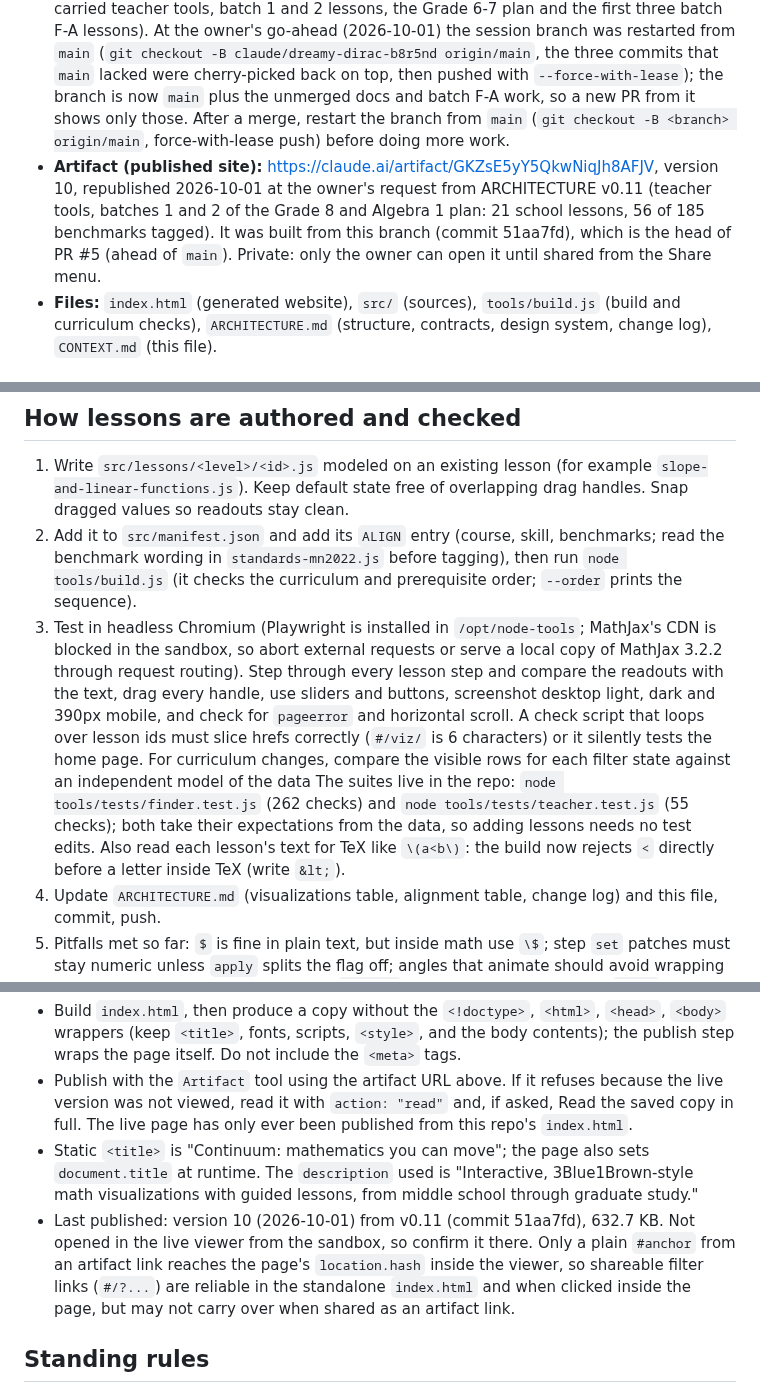
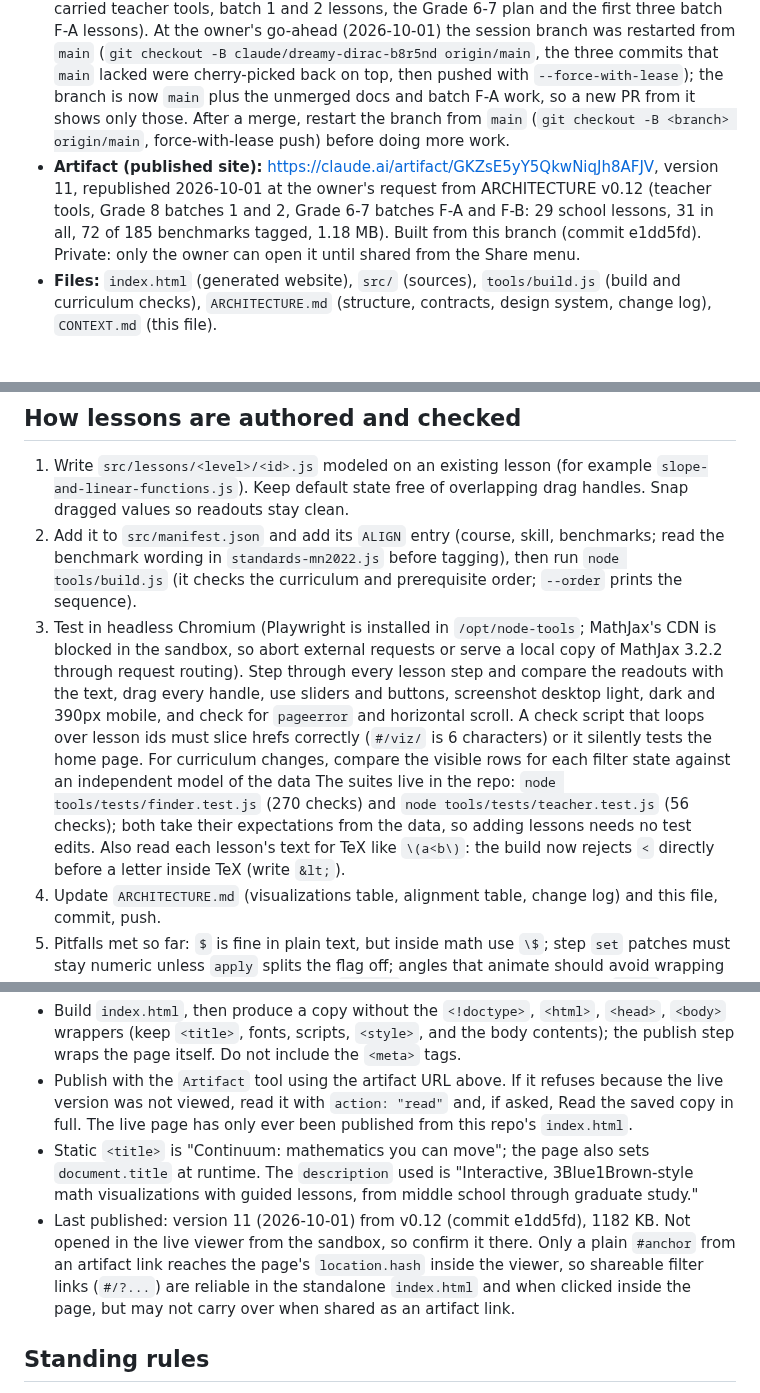
Before and after one commit to msayers01/math-visualized, a Markdown page: CONTEXT.md, 3 parts joined by grey strips. GitHub-like rendering.

```diff
--- a/CONTEXT.md
+++ b/CONTEXT.md
@@ -16,7 +16,7 @@ Continuum, a 3Blue1Brown-style interactive math visualization website covering t
 
 ## Where things live
 - **Repo:** https://github.com/msayers01/math-visualized (default branch `main`). Work happens on the session's designated branch (this session: `claude/dreamy-dirac-b8r5nd`); PRs #1, #2 and #3 are merged into `main` as regular merges. PR #4 (courses, standards, filters; v0.9) is also merged into `main` (regular merge, 2026-10-01). The repo has no CI checks configured. **PR #5** (https://github.com/msayers01/math-visualized/pull/5, opened by the owner) was **merged into `main` on 2026-10-01** (merge commit cc779d1; it carried teacher tools, batch 1 and 2 lessons, the Grade 6-7 plan and the first three batch F-A lessons). At the owner's go-ahead (2026-10-01) the session branch was restarted from `main` (`git checkout -B claude/dreamy-dirac-b8r5nd origin/main`, the three commits that `main` lacked were cherry-picked back on top, then pushed with `--force-with-lease`); the branch is now `main` plus the unmerged docs and batch F-A work, so a new PR from it shows only those. After a merge, restart the branch from `main` (`git checkout -B <branch> origin/main`, force-with-lease push) before doing more work.
-- **Artifact (published site):** https://claude.ai/artifact/GKZsE5yY5QkwNiqJh8AFJV, version 10, republished 2026-10-01 at the owner's request from ARCHITECTURE v0.11 (teacher tools, batches 1 and 2 of the Grade 8 and Algebra 1 plan: 21 school lessons, 56 of 185 benchmarks tagged). It was built from this branch (commit 51aa7fd), which is the head of PR #5 (ahead of `main`). Private: only the owner can open it until shared from the Share menu.
+- **Artifact (published site):** https://claude.ai/artifact/GKZsE5yY5QkwNiqJh8AFJV, version 11, republished 2026-10-01 at the owner's request from ARCHITECTURE v0.12 (teacher tools, Grade 8 batches 1 and 2, Grade 6-7 batches F-A and F-B: 29 school lessons, 31 in all, 72 of 185 benchmarks tagged, 1.18 MB). Built from this branch (commit e1dd5fd). Private: only the owner can open it until shared from the Share menu.
 - **Files:** `index.html` (generated website), `src/` (sources), `tools/build.js` (build and curriculum checks), `ARCHITECTURE.md` (structure, contracts, design system, change log), `CONTEXT.md` (this file).
 
 ## Tech
@@ -73,7 +73,7 @@ Undergraduate (1): linear-transformations. Graduate (1): conformal-maps. Both ar
 ## How lessons are authored and checked
 1. Write `src/lessons/<level>/<id>.js` modeled on an existing lesson (for example `slope-and-linear-functions.js`). Keep default state free of overlapping drag handles. Snap dragged values so readouts stay clean.
 2. Add it to `src/manifest.json` and add its `ALIGN` entry (course, skill, benchmarks; read the benchmark wording in `standards-mn2022.js` before tagging), then run `node tools/build.js` (it checks the curriculum and prerequisite order; `--order` prints the sequence).
-3. Test in headless Chromium (Playwright is installed in `/opt/node-tools`; MathJax's CDN is blocked in the sandbox, so abort external requests or serve a local copy of MathJax 3.2.2 through request routing). Step through every lesson step and compare the readouts with the text, drag every handle, use sliders and buttons, screenshot desktop light, dark and 390px mobile, and check for `pageerror` and horizontal scroll. A check script that loops over lesson ids must slice hrefs correctly (`#/viz/` is 6 characters) or it silently tests the home page. For curriculum changes, compare the visible rows for each filter state against an independent model of the data The suites live in the repo: `node tools/tests/finder.test.js` (262 checks) and `node tools/tests/teacher.test.js` (55 checks); both take their expectations from the data, so adding lessons needs no test edits. Also read each lesson's text for TeX like `\(a<b\)`: the build now rejects `<` directly before a letter inside TeX (write `&lt;`).
+3. Test in headless Chromium (Playwright is installed in `/opt/node-tools`; MathJax's CDN is blocked in the sandbox, so abort external requests or serve a local copy of MathJax 3.2.2 through request routing). Step through every lesson step and compare the readouts with the text, drag every handle, use sliders and buttons, screenshot desktop light, dark and 390px mobile, and check for `pageerror` and horizontal scroll. A check script that loops over lesson ids must slice hrefs correctly (`#/viz/` is 6 characters) or it silently tests the home page. For curriculum changes, compare the visible rows for each filter state against an independent model of the data The suites live in the repo: `node tools/tests/finder.test.js` (270 checks) and `node tools/tests/teacher.test.js` (56 checks); both take their expectations from the data, so adding lessons needs no test edits. Also read each lesson's text for TeX like `\(a<b\)`: the build now rejects `<` directly before a letter inside TeX (write `&lt;`).
 4. Update `ARCHITECTURE.md` (visualizations table, alignment table, change log) and this file, commit, push.
 5. Pitfalls met so far: `$` is fine in plain text, but inside math use `\$`; step `set` patches must stay numeric unless `apply` splits the flag off; angles that animate should avoid wrapping through 0/360; links to lessons not in `PLANNED` render nothing; a top-level `const` name that two source files share breaks the whole bundle (everything is one script), so grep before adding globals; `display` rules override the `hidden` attribute (`styles/curriculum.css` forces `[hidden]` to hide).
 
@@ -81,7 +81,7 @@ Undergraduate (1): linear-transformations. Graduate (1): conformal-maps. Both ar
 - Build `index.html`, then produce a copy without the `<!doctype>`, `<html>`, `<head>`, `<body>` wrappers (keep `<title>`, fonts, scripts, `<style>`, and the body contents); the publish step wraps the page itself. Do not include the `<meta>` tags.
 - Publish with the `Artifact` tool using the artifact URL above. If it refuses because the live version was not viewed, read it with `action: "read"` and, if asked, Read the saved copy in full. The live page has only ever been published from this repo's `index.html`.
 - Static `<title>` is "Continuum: mathematics you can move"; the page also sets `document.title` at runtime. The `description` used is "Interactive, 3Blue1Brown-style math visualizations with guided lessons, from middle school through graduate study."
-- Last published: version 10 (2026-10-01) from v0.11 (commit 51aa7fd), 632.7 KB. Not opened in the live viewer from the sandbox, so confirm it there. Only a plain `#anchor` from an artifact link reaches the page's `location.hash` inside the viewer, so shareable filter links (`#/?...`) are reliable in the standalone `index.html` and when clicked inside the page, but may not carry over when shared as an artifact link.
+- Last published: version 11 (2026-10-01) from v0.12 (commit e1dd5fd), 1182 KB. Not opened in the live viewer from the sandbox, so confirm it there. Only a plain `#anchor` from an artifact link reaches the page's `location.hash` inside the viewer, so shareable filter links (`#/?...`) are reliable in the standalone `index.html` and when clicked inside the page, but may not carry over when shared as an artifact link.
 
 ## Standing rules
 1. Update the context window every turn and provide it (kept in `CONTEXT.md`).
```
Also changed, not shown: other parts of CONTEXT.md (+13 -13 lines).
